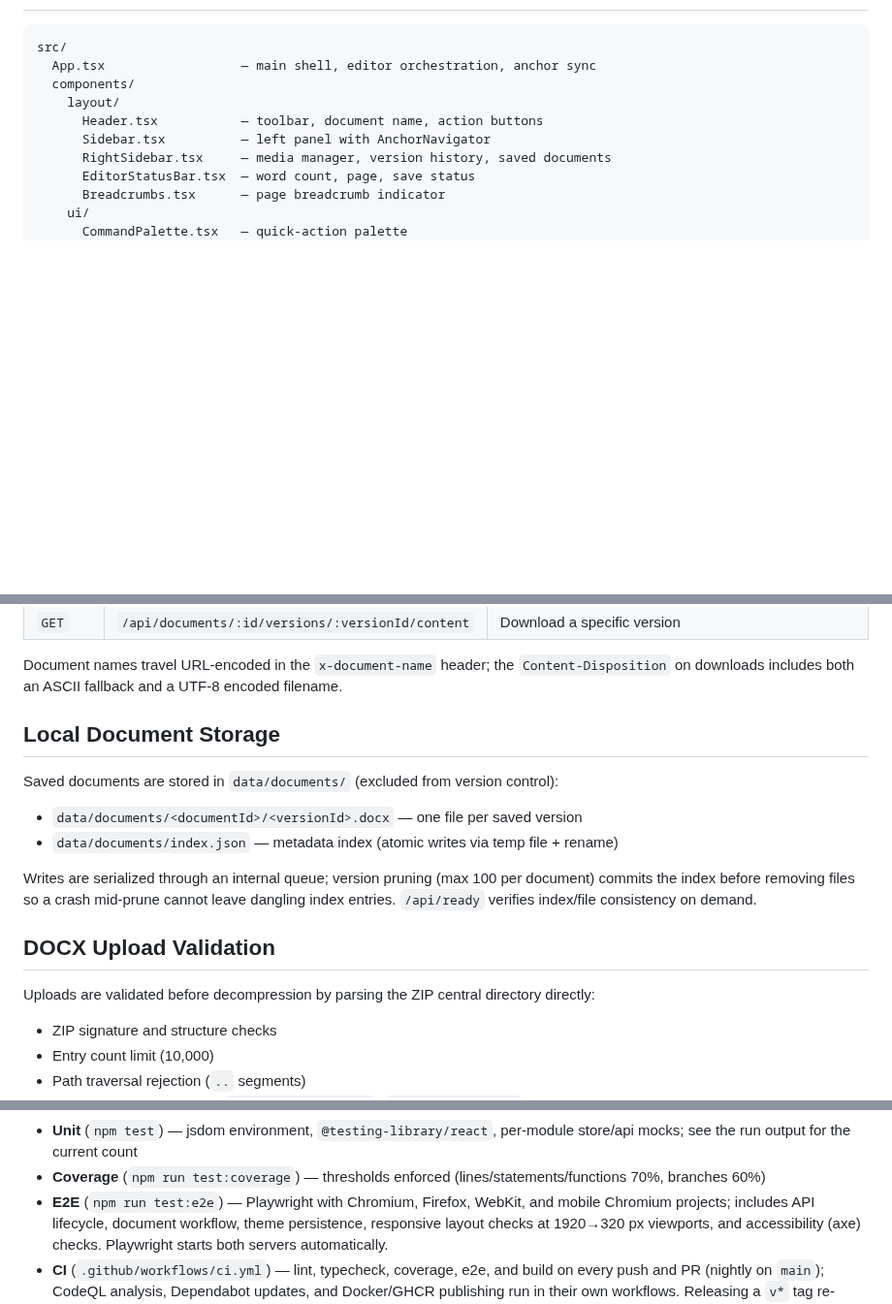
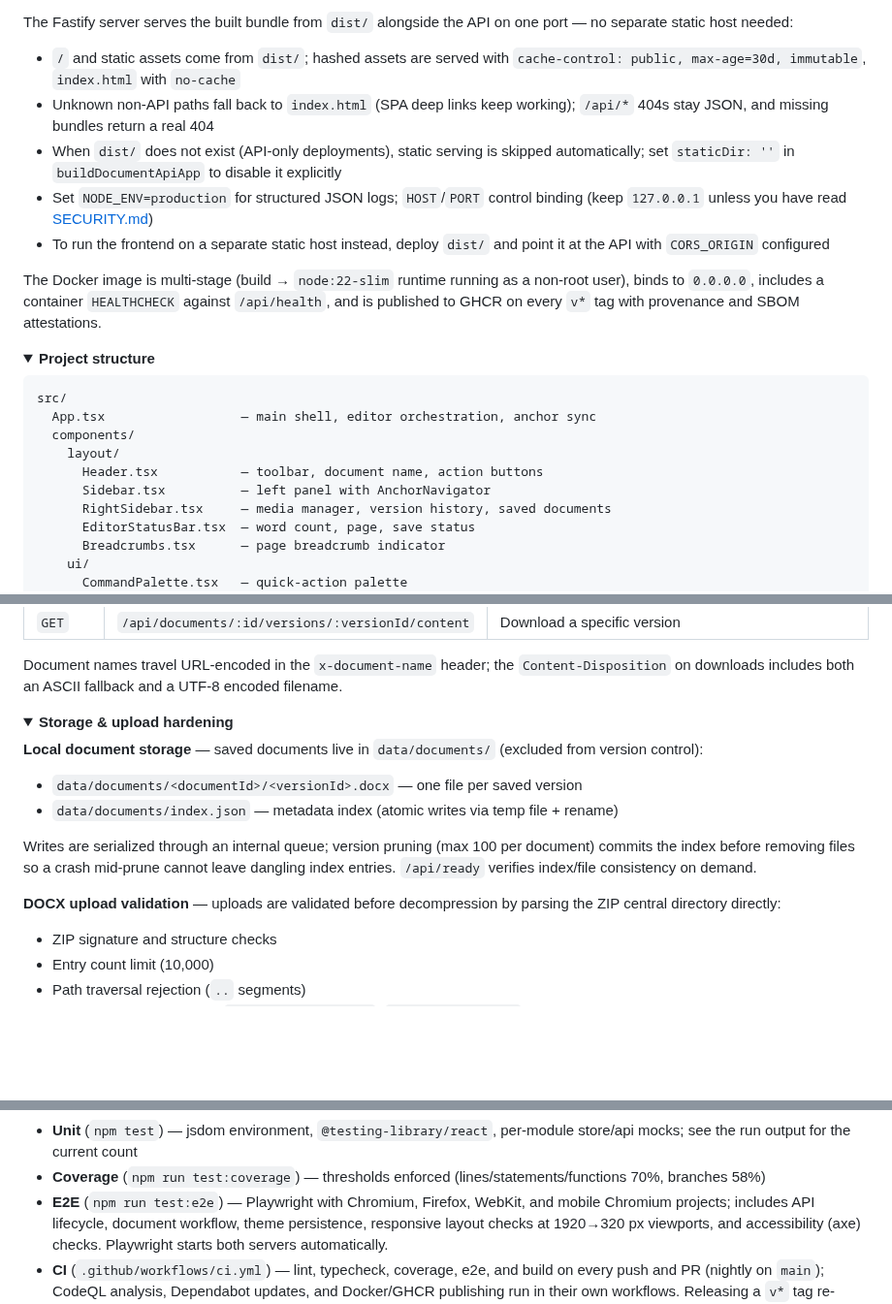
Before and after one commit to KasierBach/DocxCraft-Editor, a Markdown page: README.md, 3 parts joined by grey strips. Shown at 97% size. Rendered like a GitHub page; folded sections open; blank space fills up the shorter version.

````diff
--- a/README.md
+++ b/README.md
@@ -35,3 +74,17 @@
+The Fastify server serves the built bundle from `dist/` alongside the API on one port — no separate static host needed:
+
+- `/` and static assets come from `dist/`; hashed assets are served with `cache-control: public, max-age=30d, immutable`, `index.html` with `no-cache`
+- Unknown non-API paths fall back to `index.html` (SPA deep links keep working); `/api/*` 404s stay JSON, and missing bundles return a real 404
+- When `dist/` does not exist (API-only deployments), static serving is skipped automatically; set `staticDir: ''` in `buildDocumentApiApp` to disable it explicitly
+- Set `NODE_ENV=production` for structured JSON logs; `HOST`/`PORT` control binding (keep `127.0.0.1` unless you have read [SECURITY.md](SECURITY.md))
+- To run the frontend on a separate static host instead, deploy `dist/` and point it at the API with `CORS_ORIGIN` configured
+
+The Docker image is multi-stage (build → `node:22-slim` runtime running as a non-root user), binds to `0.0.0.0`, includes a container `HEALTHCHECK` against `/api/health`, and is published to GHCR on every `v*` tag with provenance and SBOM attestations.
+
+</details>
+
+<details>
+<summary><strong>Project structure</strong></summary>
 
 ```
 src/
@@ -175,18 +180,19 @@ All routes are versioned via an `apiVersion` field on `/api/health`. Uploads are
 
 Document names travel URL-encoded in the `x-document-name` header; the `Content-Disposition` on downloads includes both an ASCII fallback and a UTF-8 encoded filename.
 
-## Local Document Storage
+</details>
 
-Saved documents are stored in `data/documents/` (excluded from version control):
+<details>
+<summary><strong>Storage &amp; upload hardening</strong></summary>
+
+**Local document storage** — saved documents live in `data/documents/` (excluded from version control):
 
 - `data/documents/<documentId>/<versionId>.docx` — one file per saved version
 - `data/documents/index.json` — metadata index (atomic writes via temp file + rename)
 
 Writes are serialized through an internal queue; version pruning (max 100 per document) commits the index before removing files so a crash mid-prune cannot leave dangling index entries. `/api/ready` verifies index/file consistency on demand.
 
-## DOCX Upload Validation
-
-Uploads are validated before decompression by parsing the ZIP central directory directly:
+**DOCX upload validation** — uploads are validated before decompression by parsing the ZIP central directory directly:
 
 - ZIP signature and structure checks
 - Entry count limit (10,000)
@@ -214,5 +226,5 @@ The shortcut list lives in `SHORTCUT_SPECS` in `src/App.tsx` and is rendered by
 
 - **Unit** (`npm test`) — jsdom environment, `@testing-library/react`, per-module store/api mocks; see the run output for the current count
-- **Coverage** (`npm run test:coverage`) — thresholds enforced (lines/statements/functions 70%, branches 60%)
+- **Coverage** (`npm run test:coverage`) — thresholds enforced (lines/statements/functions 70%, branches 58%)
 - **E2E** (`npm run test:e2e`) — Playwright with Chromium, Firefox, WebKit, and mobile Chromium projects; includes API lifecycle, document workflow, theme persistence, responsive layout checks at 1920→320 px viewports, and accessibility (axe) checks. Playwright starts both servers automatically.
 - **CI** (`.github/workflows/ci.yml`) — lint, typecheck, coverage, e2e, and build on every push and PR (nightly on `main`); CodeQL analysis, Dependabot updates, and Docker/GHCR publishing run in their own workflows. Releasing a `v*` tag re-verifies the full suite and attaches the bundle, checksums, and SBOM.
````
Also changed, not shown: other parts of README.md (+81 -78 lines), .github/assets/screenshot.png (added).
